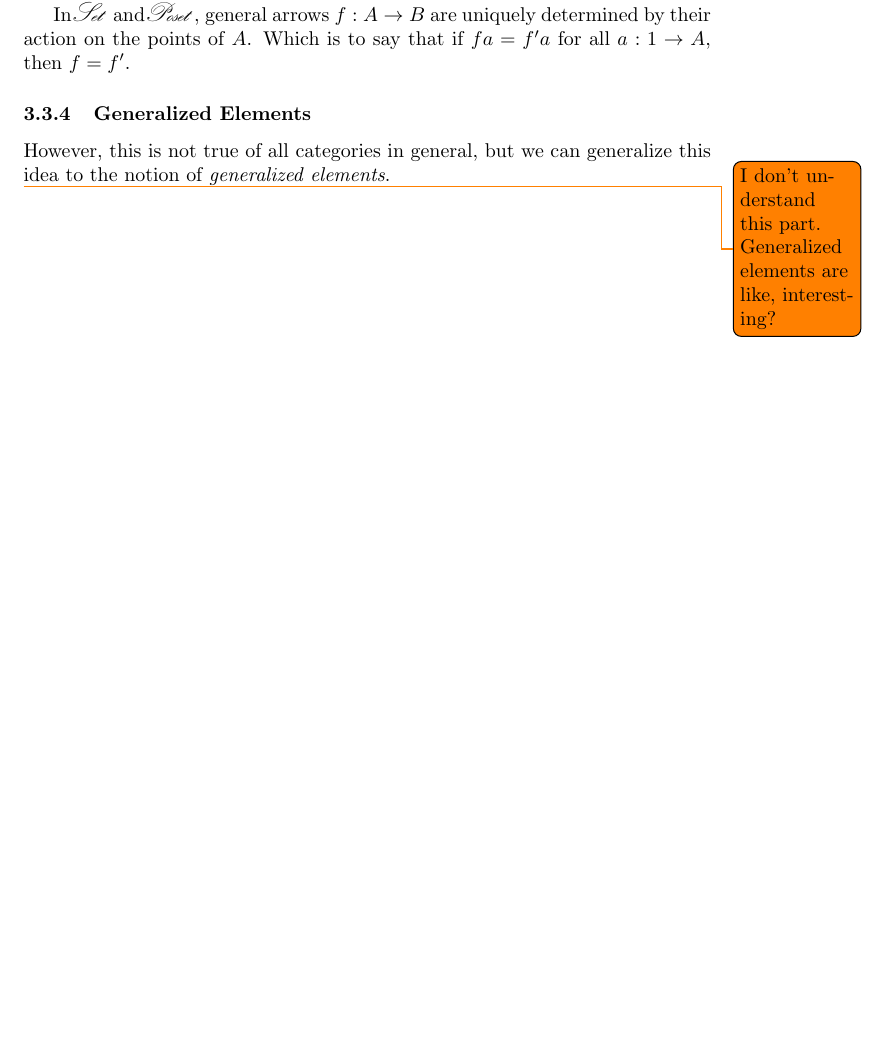
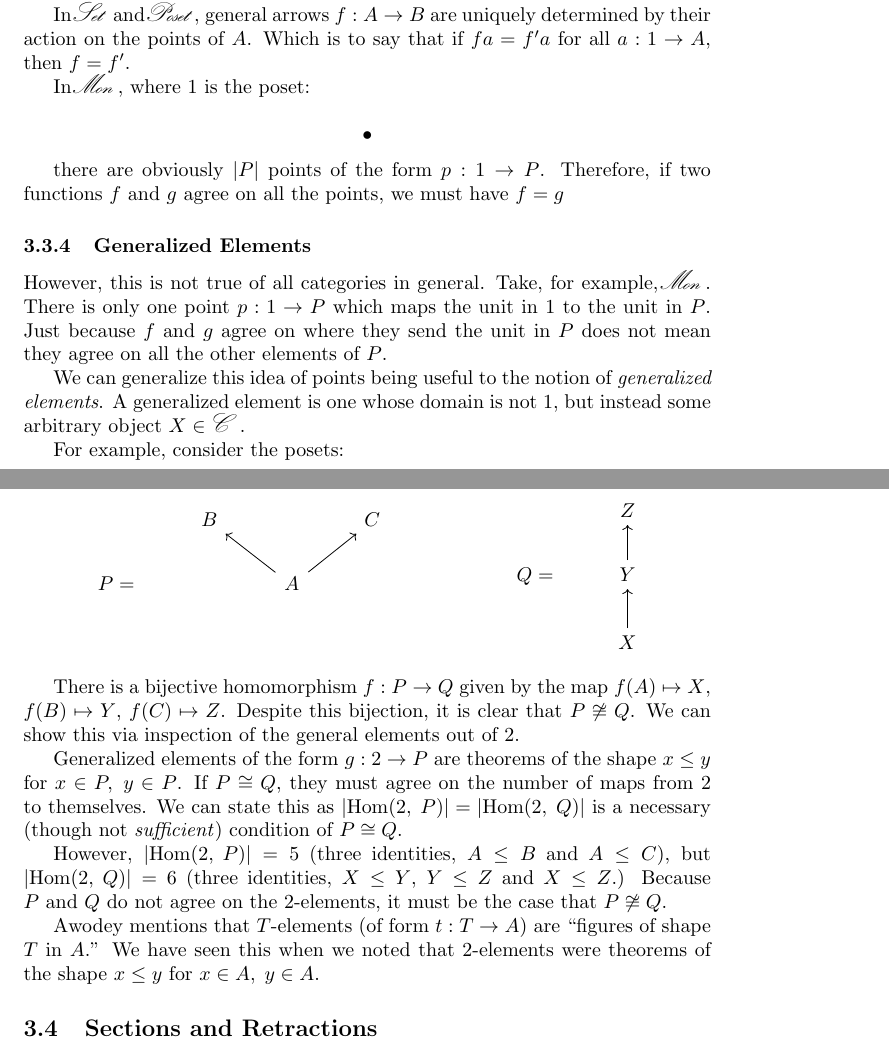
Before and after one commit to isovector/textbooks, a LaTeX paper (category-theory.tex): part of page 11 of 11 before the commit and two parts of pages 11 and 12 of 12 after it, the two joined at a grey line, cut so that both start at the same text, the shorter picture padded with empty space. Compiled offline with pdfLaTeX.

Commit message:
generalized elements

```diff
--- a/category-theory.tex
+++ b/category-theory.tex
@@ -37,6 +37,7 @@
 
 \newcommand{\abs}[1]{\left|#1\right|}
 \newcommand{\setn}[1]{\left\{#1\right\}}
+\renewcommand{\hom}[2]{\text{Hom}(#1,\;#2)}
 
 \newcommand{\tfarr}[4][\to]{\ensuremath{#2 : #3 #1 #4}}
 \newcommand{\functor}[3]{\ensuremath{#1 : \cat{#2} \to \cat{#3}}}
@@ -564,11 +565,59 @@ In \cat{Set} and \cat{Poset}, general arrows \tfarr{f}{A}{B} are uniquely
 determined by their action on the points of $A$. Which is to say that if $fa =
 f'a$ for all \tfarr{a}{1}{A}, then $f = f'$.
 
+In \cat{Mon}, where 1 is the poset:
+
+$$\begin{tikzcd}
+  \bullet
+\end{tikzcd}$$
+
+there are obviously $\abs{P}$ points of the form \tfarr{p}{1}{P}. Therefore, if
+two functions $f$ and $g$ agree on all the points, we must have $f = g$
+
 \subsubsection{Generalized Elements}
 
-However, this is not true of all categories in general, but we can generalize
-this idea to the notion of \textit{generalized elements}.
+However, this is not true of all categories in general. Take, for example,
+\cat{Mon}. There is only one point \tfarr{p}{1}{P} which maps the unit in 1 to
+the unit in $P$. Just because $f$ and $g$ agree on where they send the unit in
+$P$ does not mean they agree on all the other elements of $P$.
 
-\todo{I don't understand this part. Generalized elements are like, interesting?}
+We can generalize this idea of points being useful to the notion of
+\textit{generalized elements}. A generalized element is one whose domain is not
+1, but instead some arbitrary object $X \in \cat{C}$ .
+
+For example, consider the posets:
+
+$$\begin{tikzcd}
+      & B & & C \\
+  P = &   & A \arrow{ur} \arrow{ul} & \\
+      & \quad & &
+\end{tikzcd} \qquad \qquad \qquad
+\begin{tikzcd}
+     & Z \\
+  Q = & Y \arrow{u} \\
+     & X \arrow{u}
+\end{tikzcd}$$
+
+There is a bijective homomorphism \tfarr{f}{P}{Q} given by the map $f(A) \mapsto
+X$, $f(B) \mapsto Y$, $f(C) \mapsto Z$. Despite this bijection, it is clear that
+$P \not \cong Q$. We can show this via inspection of the general elements out of
+2.
+
+Generalized elements of the form \tfarr{g}{2}{P} are theorems of the shape $x
+\leq y$ for $x \in P,\; y \in P$. If $P \cong Q$, they must agree on the number
+of maps from $2$ to themselves. We can state this as $\abs{\hom{2}{P}} =
+\abs{\hom{2}{Q}}$ is a necessary (though not \textit{sufficient}) condition of
+$P \cong Q$.
+
+However, $\abs{\hom{2}{P}} = 5$ (three identities, $A\leq B$ and $A\leq C$), but
+$\abs{\hom{2}{Q}} = 6$ (three identities, $X \leq Y$, $Y \leq Z$ and $X\leq Z$.)
+Because $P$ and $Q$ do not agree on the 2-elements, it must be the case that $P
+\not \cong Q$.
+
+Awodey mentions that $T$-elements (of form \tfarr{t}{T}{A}) are "figures of
+shape $T$ in $A$." We have seen this when we noted that 2-elements were theorems
+of the shape $x \leq y$ for $x \in A,\; y \in A$.
+
+\subsection{Sections and Retractions}
 
 \end{document}
```
Also changed, not shown: category-theory.pdf.
